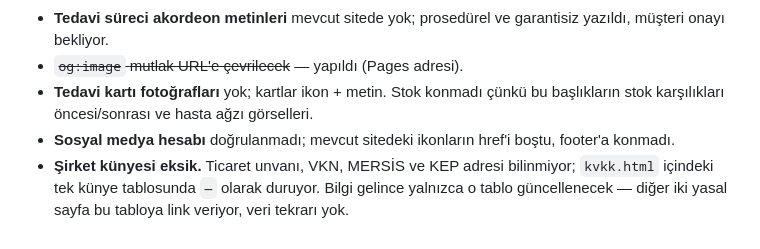
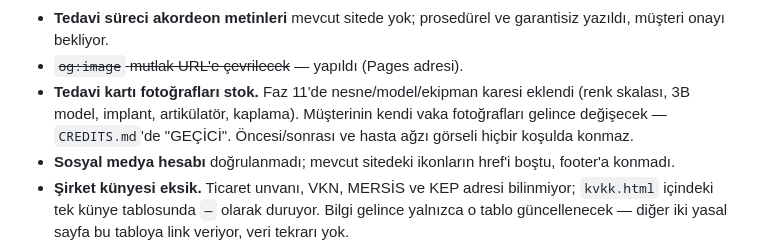
Before and after one commit to gaviaworks-dev/omerlutfuyildiz, a Markdown page: CLAUDE.md, the part around the change. Drawn GitHub-style.

```diff
--- a/CLAUDE.md
+++ b/CLAUDE.md
@@ -112,8 +112,10 @@ dışına çıkılmaz. Belirsizlik çıkarsa uydurma yerine SOR.
 - **Tedavi süreci akordeon metinleri** mevcut sitede yok; prosedürel ve
   garantisiz yazıldı, müşteri onayı bekliyor.
 - ~~`og:image` mutlak URL'e çevrilecek~~ — yapıldı (Pages adresi).
-- **Tedavi kartı fotoğrafları** yok; kartlar ikon + metin. Stok konmadı çünkü
-  bu başlıkların stok karşılıkları öncesi/sonrası ve hasta ağzı görselleri.
+- **Tedavi kartı fotoğrafları stok.** Faz 11'de nesne/model/ekipman karesi
+  eklendi (renk skalası, 3B model, implant, artikülatör, kaplama). Müşterinin
+  kendi vaka fotoğrafları gelince değişecek — `CREDITS.md`'de "GEÇİCİ".
+  Öncesi/sonrası ve hasta ağzı görseli hiçbir koşulda konmaz.
 - **Sosyal medya hesabı** doğrulanmadı; mevcut sitedeki ikonların href'i boştu,
   footer'a konmadı.
 - **Şirket künyesi eksik.** Ticaret unvanı, VKN, MERSİS ve KEP adresi
```
Also changed, not shown: handoff.md (added, +157 -0 lines).
